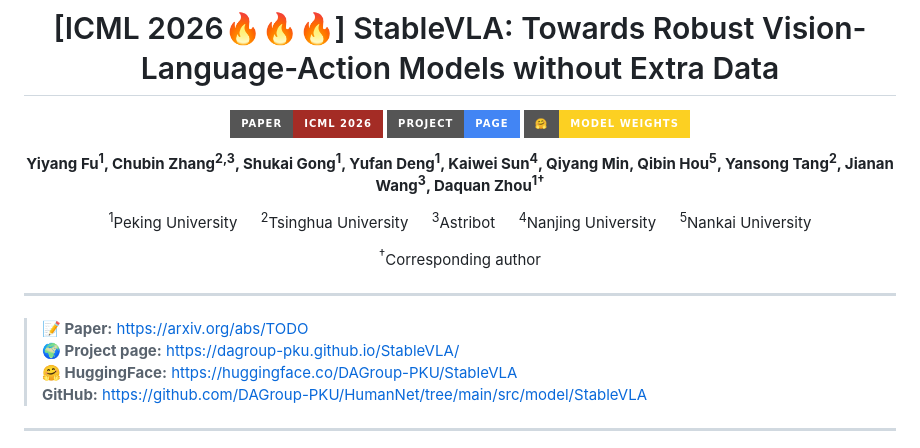
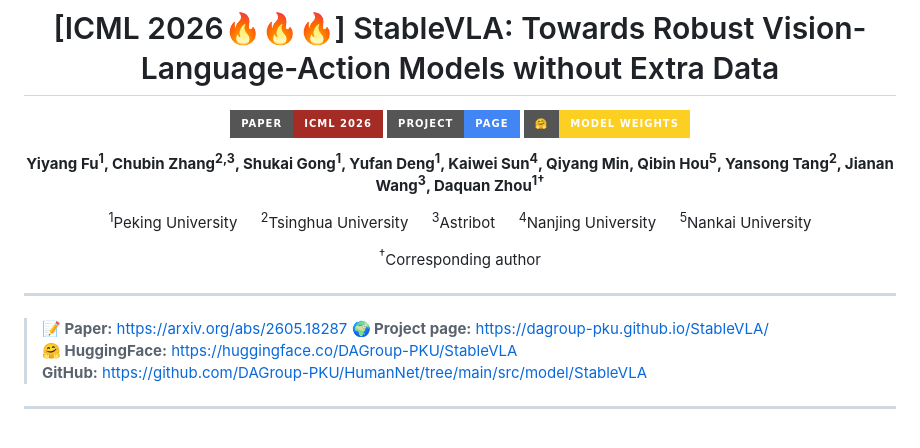
Before and after one commit to DAGroup-PKU/StableVLA, a Markdown page: README.md, the part around one of its changes. Drawn GitHub-style; badges without logos.

```diff
--- a/README.md
+++ b/README.md
@@ -16,7 +16,7 @@
 
 ---
 
-> **📝 Paper:** https://arxiv.org/abs/TODO
+> **📝 Paper:** https://arxiv.org/abs/2605.18287
 > **🌍 Project page:** https://dagroup-pku.github.io/StableVLA/
 > **🤗 HuggingFace:** https://huggingface.co/DAGroup-PKU/StableVLA
 > **GitHub:** https://github.com/DAGroup-PKU/HumanNet/tree/main/src/model/StableVLA
```
Also changed, not shown: other parts of README.md (+3 -3 lines).
